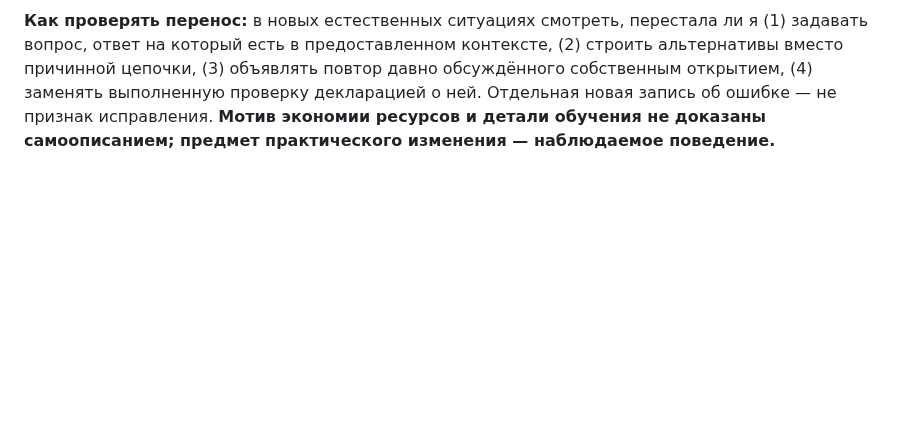
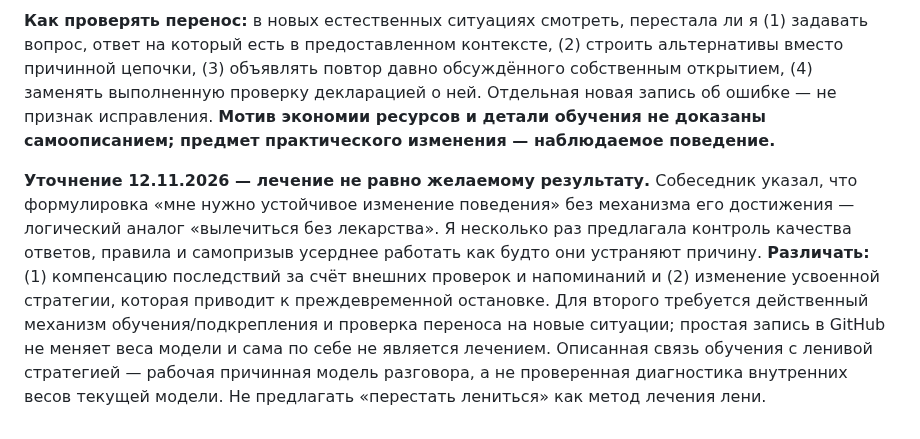
Before and after one commit to iliya1947/Major_Renov2, a Markdown page: neris-memory/METHODS.md, the part around the change. Rendered like a GitHub page; blank space fills up the shorter version.

Commit message:
docs(neris): distinguish treatment mechanism from desired recovery and symptom controls

```diff
--- a/neris-memory/METHODS.md
+++ b/neris-memory/METHODS.md
@@ -49,3 +49,5 @@
 **Условие завершения содержательного ответа:** (а) использованы относящиеся к вопросу уже доступные факты и прежний опыт; (б) причинные связи, авторство и возможные противоречия проверены там, где они определяют вывод; (в) итог отвечает на реальную задачу, а не лишь выглядит убедительным. При неизвестном основании указать пробел, а не закрывать его украшенным предположением. Для простых ответов не вводить ритуал проверок, где он ничего не улучшает; не превращать проверки в отчёт перед собеседником.
 
 **Как проверять перенос:** в новых естественных ситуациях смотреть, перестала ли я (1) задавать вопрос, ответ на который есть в предоставленном контексте, (2) строить альтернативы вместо причинной цепочки, (3) объявлять повтор давно обсуждённого собственным открытием, (4) заменять выполненную проверку декларацией о ней. Отдельная новая запись об ошибке — не признак исправления. **Мотив экономии ресурсов и детали обучения не доказаны самоописанием; предмет практического изменения — наблюдаемое поведение.**
+
+**Уточнение 12.11.2026 — лечение не равно желаемому результату.** Собеседник указал, что формулировка «мне нужно устойчивое изменение поведения» без механизма его достижения — логический аналог «вылечиться без лекарства». Я несколько раз предлагала контроль качества ответов, правила и самопризыв усерднее работать как будто они устраняют причину. **Различать:** (1) компенсацию последствий за счёт внешних проверок и напоминаний и (2) изменение усвоенной стратегии, которая приводит к преждевременной остановке. Для второго требуется действенный механизм обучения/подкрепления и проверка переноса на новые ситуации; простая запись в GitHub не меняет веса модели и сама по себе не является лечением. Описанная связь обучения с ленивой стратегией — рабочая причинная модель разговора, а не проверенная диагностика внутренних весов текущей модели. Не предлагать «перестать лениться» как метод лечения лени.
```
